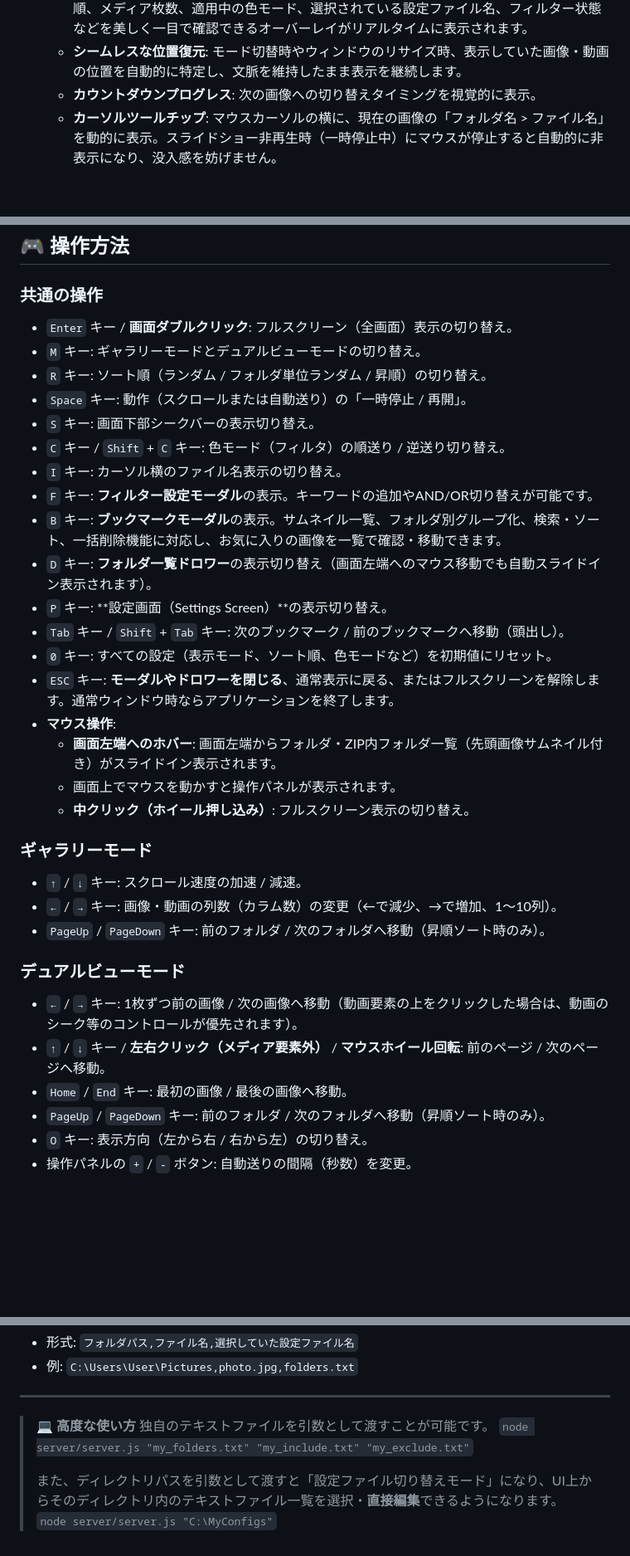
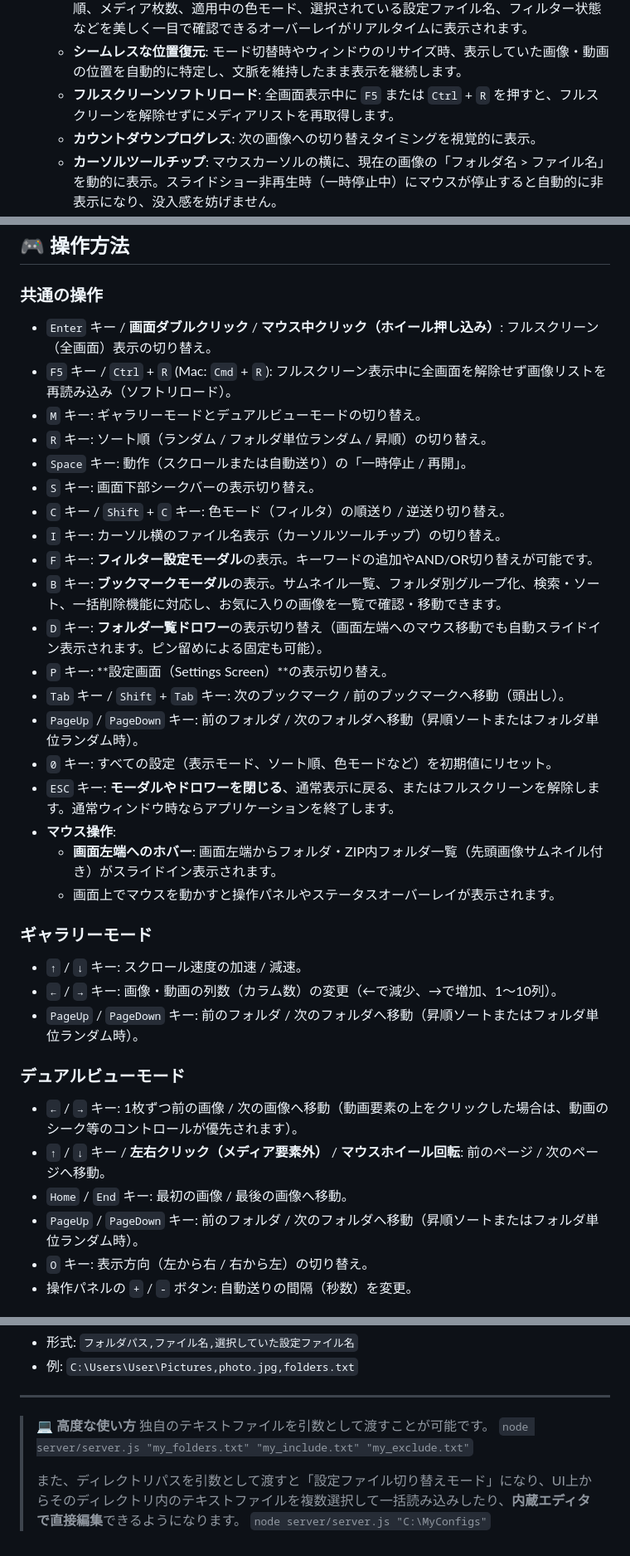
Before and after one commit to shgtty/ImageFlow, a Markdown page: README.md, 3 parts joined by grey strips. Shown at 83% size. Rendered like a GitHub page; blank space fills up the shorter version.

```diff
--- a/README.md
+++ b/README.md
@@ -41,6 +54,7 @@
     - **スマートUIオートハイド**: 操作がないと、コントローラー、マウスカーソル、および**カーソルツールチップ（ファイル名表示）**が自動的にフェードアウトします。
     - **ステータスオーバーレイ**: マウス移動や操作時に、画面上部に現在の表示モード、ソート順、メディア枚数、適用中の色モード、選択されている設定ファイル名、フィルター状態などを美しく一目で確認できるオーバーレイがリアルタイムに表示されます。
     - **シームレスな位置復元**: モード切替時やウィンドウのリサイズ時、表示していた画像・動画の位置を自動的に特定し、文脈を維持したまま表示を継続します。
+    - **フルスクリーンソフトリロード**: 全画面表示中に `F5` または `Ctrl` + `R` を押すと、フルスクリーンを解除せずにメディアリストを再取得します。
     - **カウントダウンプログレス**: 次の画像への切り替えタイミングを視覚的に表示。
     - **カーソルツールチップ**: マウスカーソルの横に、現在の画像の「フォルダ名 > ファイル名」を動的に表示。スライドショー非再生時（一時停止中）にマウスが停止すると自動的に非表示になり、没入感を妨げません。
 - **直感的な設定画面 (Settings Screen)**:
@@ -57,35 +71,36 @@
 ## 🎮 操作方法
 
 ### 共通の操作
-- `Enter` キー / **画面ダブルクリック**: フルスクリーン（全画面）表示の切り替え。
+- `Enter` キー / **画面ダブルクリック** / **マウス中クリック（ホイール押し込み）**: フルスクリーン（全画面）表示の切り替え。
+- `F5` キー / `Ctrl` + `R` (Mac: `Cmd` + `R`): フルスクリーン表示中に全画面を解除せず画像リストを再読み込み（ソフトリロード）。
 - `M` キー: ギャラリーモードとデュアルビューモードの切り替え。
 - `R` キー: ソート順（ランダム / フォルダ単位ランダム / 昇順）の切り替え。
 - `Space` キー: 動作（スクロールまたは自動送り）の「一時停止 / 再開」。
 - `S` キー: 画面下部シークバーの表示切り替え。
 - `C` キー / `Shift` + `C` キー: 色モード（フィルタ）の順送り / 逆送り切り替え。
-- `I` キー: カーソル横のファイル名表示の切り替え。
+- `I` キー: カーソル横のファイル名表示（カーソルツールチップ）の切り替え。
 - `F` キー: **フィルター設定モーダル**の表示。キーワードの追加やAND/OR切り替えが可能です。
 - `B` キー: **ブックマークモーダル**の表示。サムネイル一覧、フォルダ別グループ化、検索・ソート、一括削除機能に対応し、お気に入りの画像を一覧で確認・移動できます。
-- `D` キー: **フォルダ一覧ドロワー**の表示切り替え（画面左端へのマウス移動でも自動スライドイン表示されます）。
+- `D` キー: **フォルダ一覧ドロワー**の表示切り替え（画面左端へのマウス移動でも自動スライドイン表示されます。ピン留めによる固定も可能）。
 - `P` キー: **設定画面（Settings Screen）**の表示切り替え。
 - `Tab` キー / `Shift` + `Tab` キー: 次のブックマーク / 前のブックマークへ移動（頭出し）。
+- `PageUp` / `PageDown` キー: 前のフォルダ / 次のフォルダへ移動（昇順ソートまたはフォルダ単位ランダム時）。
 - `0` キー: すべての設定（表示モード、ソート順、色モードなど）を初期値にリセット。
 - `ESC` キー: **モーダルやドロワーを閉じる**、通常表示に戻る、またはフルスクリーンを解除します。通常ウィンドウ時ならアプリケーションを終了します。
 - **マウス操作**:
     - **画面左端へのホバー**: 画面左端からフォルダ・ZIP内フォルダ一覧（先頭画像サムネイル付き）がスライドイン表示されます。
-    - 画面上でマウスを動かすと操作パネルが表示されます。
-    - **中クリック（ホイール押し込み）**: フルスクリーン表示の切り替え。
+    - 画面上でマウスを動かすと操作パネルやステータスオーバーレイが表示されます。
 
 ### ギャラリーモード
 - `↑` / `↓` キー: スクロール速度の加速 / 減速。
 - `←` / `→` キー: 画像・動画の列数（カラム数）の変更（←で減少、→で増加、1～10列）。
-- `PageUp` / `PageDown` キー: 前のフォルダ / 次のフォルダへ移動（昇順ソート時のみ）。
+- `PageUp` / `PageDown` キー: 前のフォルダ / 次のフォルダへ移動（昇順ソートまたはフォルダ単位ランダム時）。
 
 ### デュアルビューモード
 - `←` / `→` キー: 1枚ずつ前の画像 / 次の画像へ移動（動画要素の上をクリックした場合は、動画のシーク等のコントロールが優先されます）。
 - `↑` / `↓` キー / **左右クリック（メディア要素外）** / **マウスホイール回転**: 前のページ / 次のページへ移動。
 - `Home` / `End` キー: 最初の画像 / 最後の画像へ移動。
-- `PageUp` / `PageDown` キー: 前のフォルダ / 次のフォルダへ移動（昇順ソート時のみ）。
+- `PageUp` / `PageDown` キー: 前のフォルダ / 次のフォルダへ移動（昇順ソートまたはフォルダ単位ランダム時）。
 - `O` キー: 表示方向（左から右 / 右から左）の切り替え。
 - 操作パネルの `+` / `-` ボタン: 自動送りの間隔（秒数）を変更。
 
@@ -118,5 +135,5 @@
 > 独自のテキストファイルを引数として渡すことが可能です。
 > `node server/server.js "my_folders.txt" "my_include.txt" "my_exclude.txt"`
 >
-> また、ディレクトリパスを引数として渡すと「設定ファイル切り替えモード」になり、UI上からそのディレクトリ内のテキストファイル一覧を選択・**直接編集**できるようになります。
+> また、ディレクトリパスを引数として渡すと「設定ファイル切り替えモード」になり、UI上からそのディレクトリ内のテキストファイルを複数選択して一括読み込みしたり、**内蔵エディタで直接編集**できるようになります。
 > `node server/server.js "C:\MyConfigs"`
```
Also changed, not shown: other parts of README.md (+21 -6 lines).
